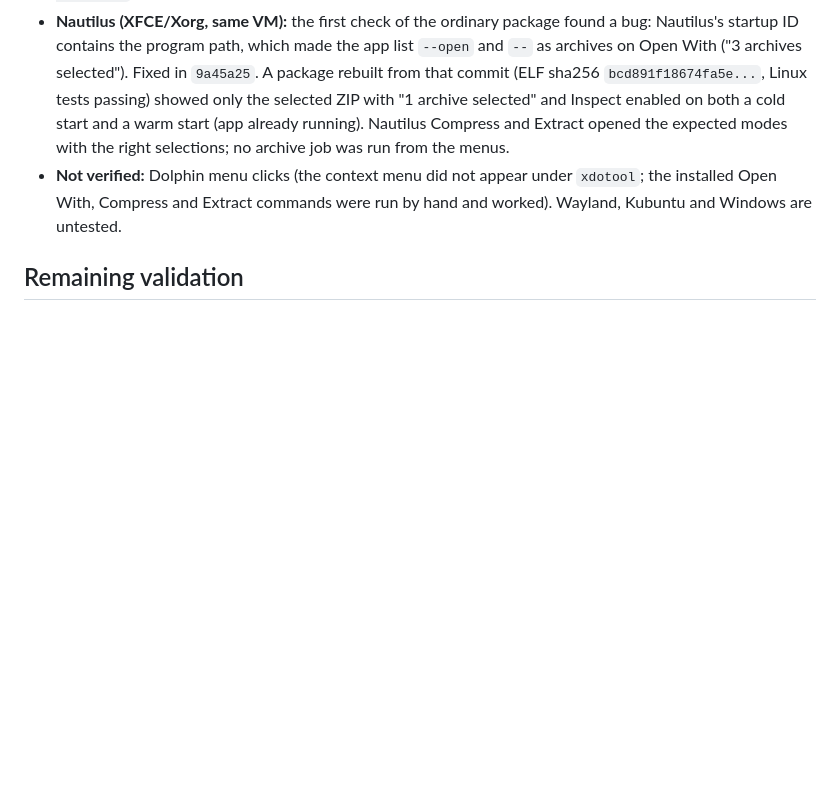
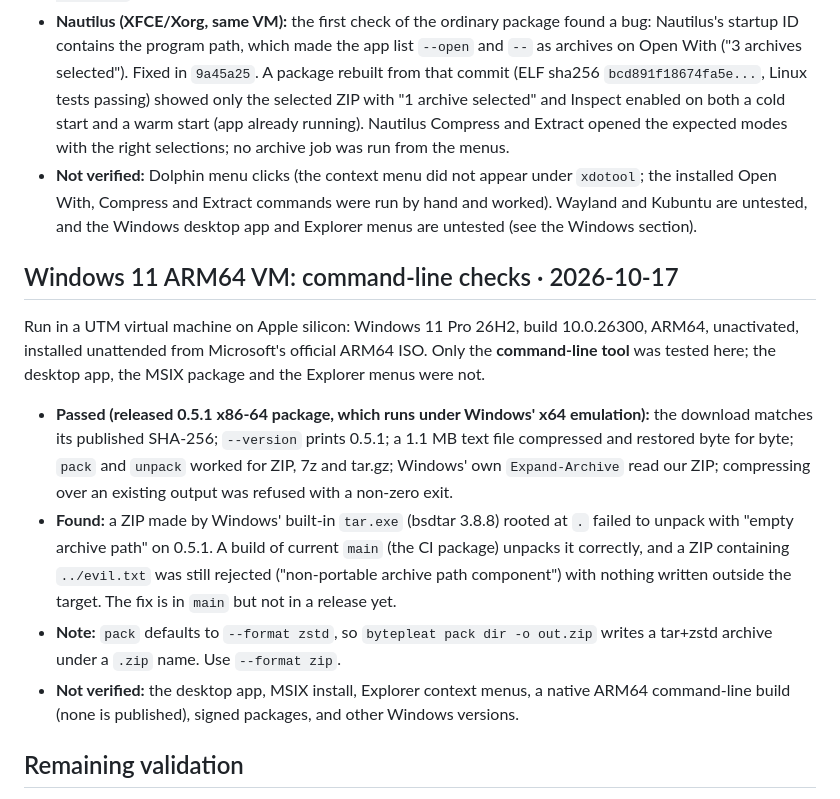
Before and after one commit to megasoft1978/bytepleat, a Markdown page: docs/desktop-validation.md, the part around the change. Drawn GitHub-style; blank space fills up the shorter version.

Commit message:
docs: record Windows 11 ARM64 VM command-line validation

```diff
--- a/docs/desktop-validation.md
+++ b/docs/desktop-validation.md
@@ -355,7 +355,16 @@ Run in the existing UTM virtual machine (GNOME on X11, 640x480 display) against
 - **Passed:** interrupting a 600 MB compact compression with SIGINT exited 130, left no `.tmp*` file, and left the existing output byte-identical.
 - **Passed (follow-up, same VM, XFCE/Xorg 1280x800):** the ordinary installed `.deb` (ELF sha256 `3347dd67bdccfd00...`) was visually checked. The window renders the new empty state ("Drop files to compress, or an archive to inspect", "Existing files are never overwritten.", format step hidden until input is chosen), and `--open -- <zip>` forwards the archive to the running window and opens the Inspect tab with it selected. Note: reinstalling a package with the same version string needs `dpkg -i`; `apt-get install ./pkg.deb` silently kept the older build, so an earlier check of the "installed" app was of the wrong binary.
 - **Nautilus (XFCE/Xorg, same VM):** the first check of the ordinary package found a bug: Nautilus's startup ID contains the program path, which made the app list `--open` and `--` as archives on Open With ("3 archives selected"). Fixed in `9a45a25`. A package rebuilt from that commit (ELF sha256 `bcd891f18674fa5e...`, Linux tests passing) showed only the selected ZIP with "1 archive selected" and Inspect enabled on both a cold start and a warm start (app already running). Nautilus Compress and Extract opened the expected modes with the right selections; no archive job was run from the menus.
-- **Not verified:** Dolphin menu clicks (the context menu did not appear under `xdotool`; the installed Open With, Compress and Extract commands were run by hand and worked). Wayland, Kubuntu and Windows are untested.
+- **Not verified:** Dolphin menu clicks (the context menu did not appear under `xdotool`; the installed Open With, Compress and Extract commands were run by hand and worked). Wayland and Kubuntu are untested, and the Windows desktop app and Explorer menus are untested (see the Windows section).
+
+## Windows 11 ARM64 VM: command-line checks · 2026-10-17
+
+Run in a UTM virtual machine on Apple silicon: Windows 11 Pro 26H2, build 10.0.26300, ARM64, unactivated, installed unattended from Microsoft's official ARM64 ISO. Only the **command-line tool** was tested here; the desktop app, the MSIX package and the Explorer menus were not.
+
+- **Passed (released 0.5.1 x86-64 package, which runs under Windows' x64 emulation):** the download matches its published SHA-256; `--version` prints 0.5.1; a 1.1 MB text file compressed and restored byte for byte; `pack` and `unpack` worked for ZIP, 7z and tar.gz; Windows' own `Expand-Archive` read our ZIP; compressing over an existing output was refused with a non-zero exit.
+- **Found:** a ZIP made by Windows' built-in `tar.exe` (bsdtar 3.8.8) rooted at `.` failed to unpack with "empty archive path" on 0.5.1. A build of current `main` (the CI package) unpacks it correctly, and a ZIP containing `../evil.txt` was still rejected ("non-portable archive path component") with nothing written outside the target. The fix is in `main` but not in a release yet.
+- **Note:** `pack` defaults to `--format zstd`, so `bytepleat pack dir -o out.zip` writes a tar+zstd archive under a `.zip` name. Use `--format zip`.
+- **Not verified:** the desktop app, MSIX install, Explorer context menus, a native ARM64 command-line build (none is published), signed packages, and other Windows versions.
 
 ## Remaining validation
 
```
